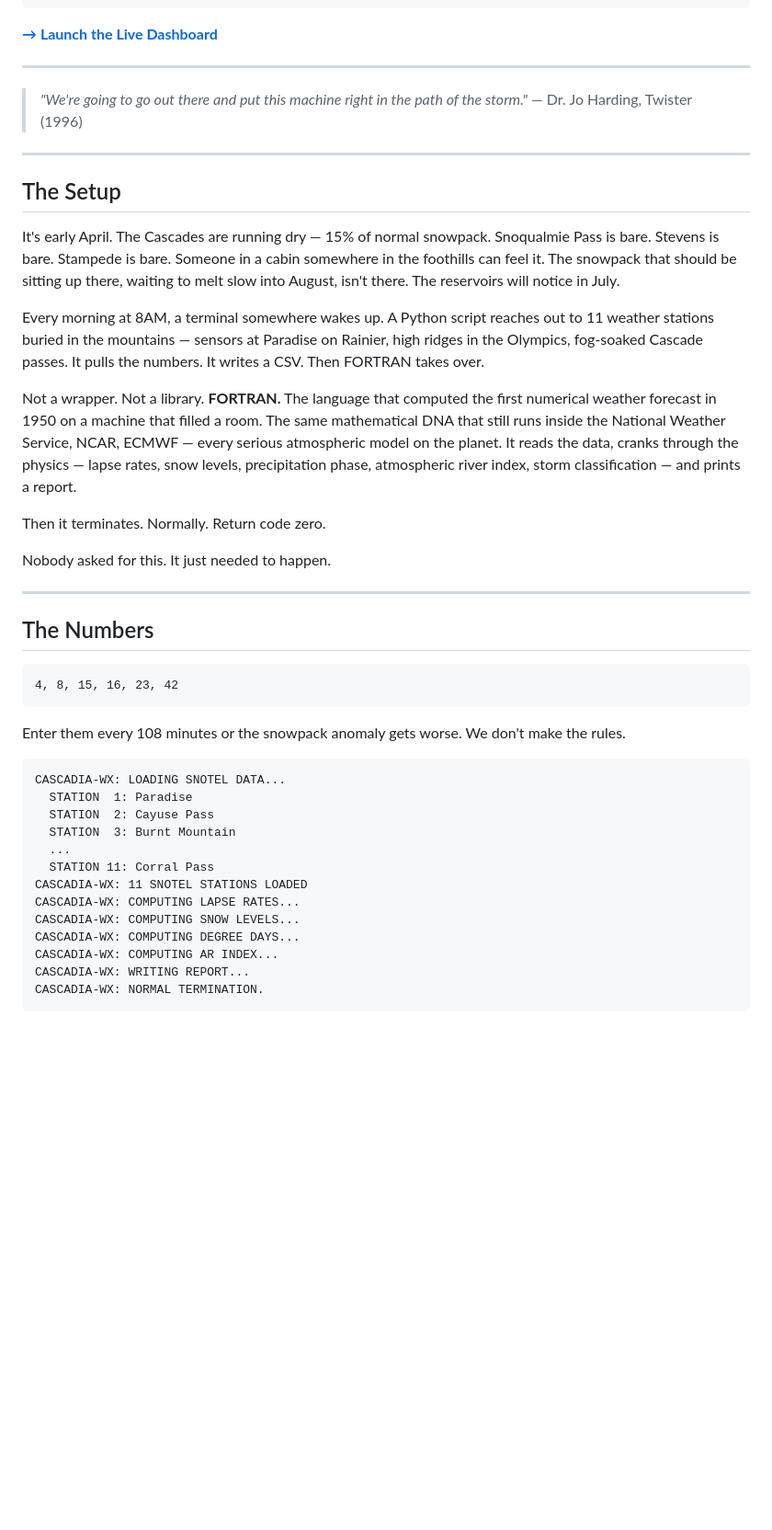
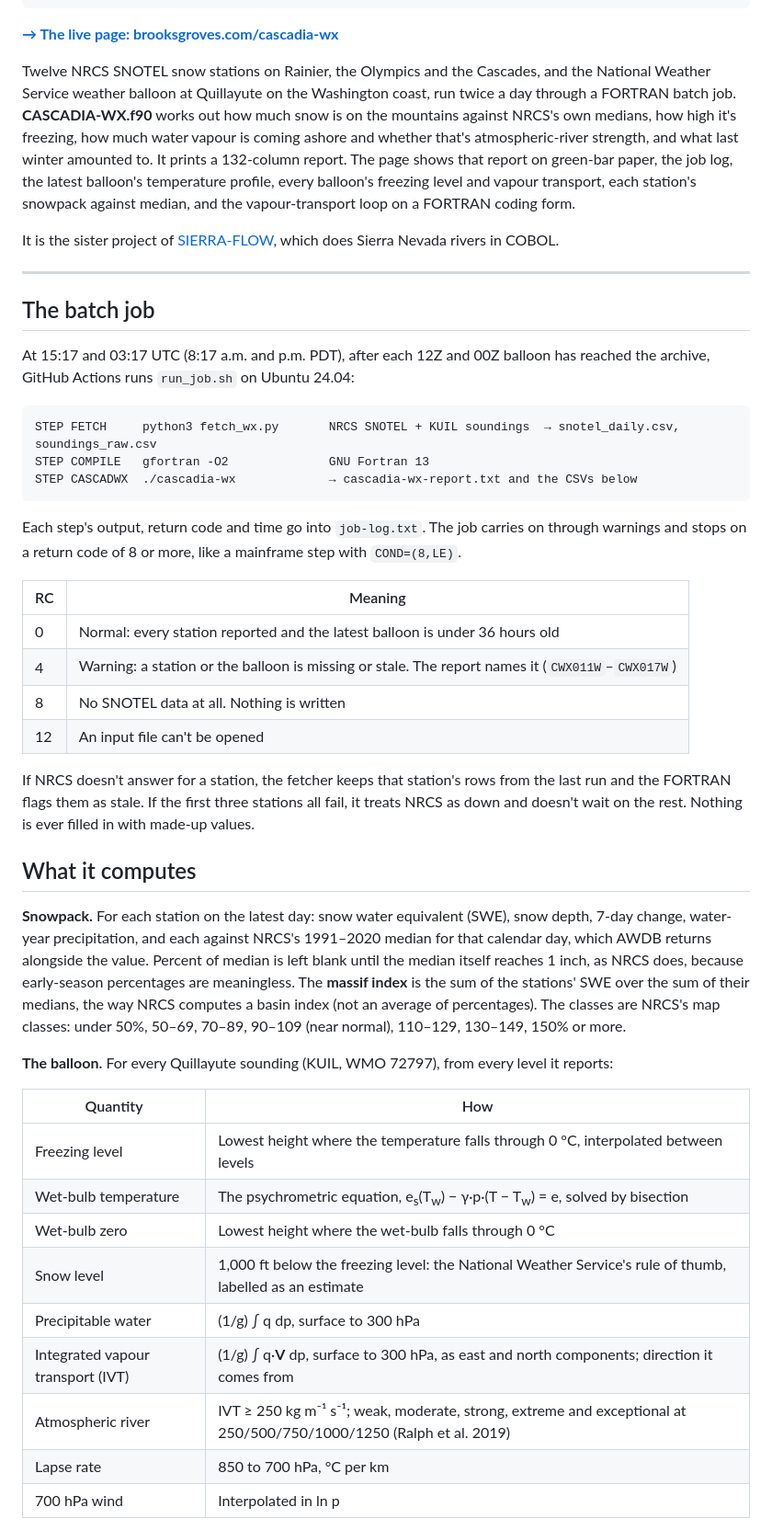
Before and after one commit to bdgroves/cascadia-wx, a Markdown page: README.md, the part around one of its changes. Shown at 92% size. Drawn GitHub-style; blank space fills up the shorter version.

````diff
--- a/README.md
+++ b/README.md
@@ -15,48 +15,50 @@
 ╚══════════════════════════════════════════════════════════════════════════╝
 ```
 
-**[→ Launch the Live Dashboard](https://bdgroves.github.io/cascadia-wx)**
+**[→ The live page: brooksgroves.com/cascadia-wx](https://brooksgroves.com/cascadia-wx/)**
+
+Twelve NRCS SNOTEL snow stations on Rainier, the Olympics and the Cascades, and the National Weather Service weather balloon at Quillayute on the Washington coast, run twice a day through a FORTRAN batch job. **CASCADIA-WX.f90** works out how much snow is on the mountains against NRCS's own medians, how high it's freezing, how much water vapour is coming ashore and whether that's atmospheric-river strength, and what last winter amounted to. It prints a 132-column report. The page shows that report on green-bar paper, the job log, the latest balloon's temperature profile, every balloon's freezing level and vapour transport, each station's snowpack against median, and the vapour-transport loop on a FORTRAN coding form.
+
+It is the sister project of [SIERRA-FLOW](https://github.com/bdgroves/sierra-flow-cobol), which does Sierra Nevada rivers in COBOL.
 
 ---
 
-> *"We're going to go out there and put this machine right in the path of the storm."*
-> — Dr. Jo Harding, Twister (1996)
+## The batch job
 
----
-
-## The Setup
-
-It's early April. The Cascades are running dry — 15% of normal snowpack. Snoqualmie Pass is bare. Stevens is bare. Stampede is bare. Someone in a cabin somewhere in the foothills can feel it. The snowpack that should be sitting up there, waiting to melt slow into August, isn't there. The reservoirs will notice in July.
-
-Every morning at 8AM, a terminal somewhere wakes up. A Python script reaches out to 11 weather stations buried in the mountains — sensors at Paradise on Rainier, high ridges in the Olympics, fog-soaked Cascade passes. It pulls the numbers. It writes a CSV. Then FORTRAN takes over.
-
-Not a wrapper. Not a library. **FORTRAN.** The language that computed the first numerical weather forecast in 1950 on a machine that filled a room. The same mathematical DNA that still runs inside the National Weather Service, NCAR, ECMWF — every serious atmospheric model on the planet. It reads the data, cranks through the physics — lapse rates, snow levels, precipitation phase, atmospheric river index, storm classification — and prints a report.
-
-Then it terminates. Normally. Return code zero.
-
-Nobody asked for this. It just needed to happen.
-
----
-
-## The Numbers
+At 15:17 and 03:17 UTC (8:17 a.m. and p.m. PDT), after each 12Z and 00Z balloon has reached the archive, GitHub Actions runs `run_job.sh` on Ubuntu 24.04:
 
 ```
-4, 8, 15, 16, 23, 42
+STEP FETCH     python3 fetch_wx.py       NRCS SNOTEL + KUIL soundings  → snotel_daily.csv, soundings_raw.csv
+STEP COMPILE   gfortran -O2              GNU Fortran 13
+STEP CASCADWX  ./cascadia-wx             → cascadia-wx-report.txt and the CSVs below
 ```
 
-Enter them every 108 minutes or the snowpack anomaly gets worse. We don't make the rules.
+Each step's output, return code and time go into `job-log.txt`. The job carries on through warnings and stops on a return code of 8 or more, like a mainframe step with `COND=(8,LE)`.
 
-```
-CASCADIA-WX: LOADING SNOTEL DATA...
-  STATION  1: Paradise
-  STATION  2: Cayuse Pass
-  STATION  3: Burnt Mountain
-  ...
-  STATION 11: Corral Pass
-CASCADIA-WX: 11 SNOTEL STATIONS LOADED
-CASCADIA-WX: COMPUTING LAPSE RATES...
-CASCADIA-WX: COMPUTING SNOW LEVELS...
-CASCADIA-WX: COMPUTING DEGREE DAYS...
-CASCADIA-WX: COMPUTING AR INDEX...
-CASCADIA-WX: WRITING REPORT...
-CASCADIA-WX: NORMAL TERMINATION.
+| RC | Meaning |
+|---|---|
+| 0 | Normal: every station reported and the latest balloon is under 36 hours old |
+| 4 | Warning: a station or the balloon is missing or stale. The report names it (`CWX011W`–`CWX017W`) |
+| 8 | No SNOTEL data at all. Nothing is written |
+| 12 | An input file can't be opened |
+
+If NRCS doesn't answer for a station, the fetcher keeps that station's rows from the last run and the FORTRAN flags them as stale. If the first three stations all fail, it treats NRCS as down and doesn't wait on the rest. Nothing is ever filled in with made-up values.
+
+## What it computes
+
+**Snowpack.** For each station on the latest day: snow water equivalent (SWE), snow depth, 7-day change, water-year precipitation, and each against NRCS's 1991–2020 median for that calendar day, which AWDB returns alongside the value. Percent of median is left blank until the median itself reaches 1 inch, as NRCS does, because early-season percentages are meaningless. The **massif index** is the sum of the stations' SWE over the sum of their medians, the way NRCS computes a basin index (not an average of percentages). The classes are NRCS's map classes: under 50%, 50–69, 70–89, 90–109 (near normal), 110–129, 130–149, 150% or more.
+
+**The balloon.** For every Quillayute sounding (KUIL, WMO 72797), from every level it reports:
+
+| Quantity | How |
+|---|---|
+| Freezing level | Lowest height where the temperature falls through 0 °C, interpolated between levels |
+| Wet-bulb temperature | The psychrometric equation, e<sub>s</sub>(T<sub>w</sub>) − γ·p·(T − T<sub>w</sub>) = e, solved by bisection |
+| Wet-bulb zero | Lowest height where the wet-bulb falls through 0 °C |
+| Snow level | 1,000 ft below the freezing level: the National Weather Service's rule of thumb, labelled as an estimate |
+| Precipitable water | (1/g) ∫ q dp, surface to 300 hPa |
+| Integrated vapour transport (IVT) | (1/g) ∫ q·**V** dp, surface to 300 hPa, as east and north components; direction it comes from |
+| Atmospheric river | IVT ≥ 250 kg m⁻¹ s⁻¹; weak, moderate, strong, extreme and exceptional at 250/500/750/1000/1250 (Ralph et al. 2019) |
+| Lapse rate | 850 to 700 hPa, °C per km |
+| 700 hPa wind | Interpolated in ln p |
+
````
Also changed, not shown: other parts of README.md (+66 -192 lines).
